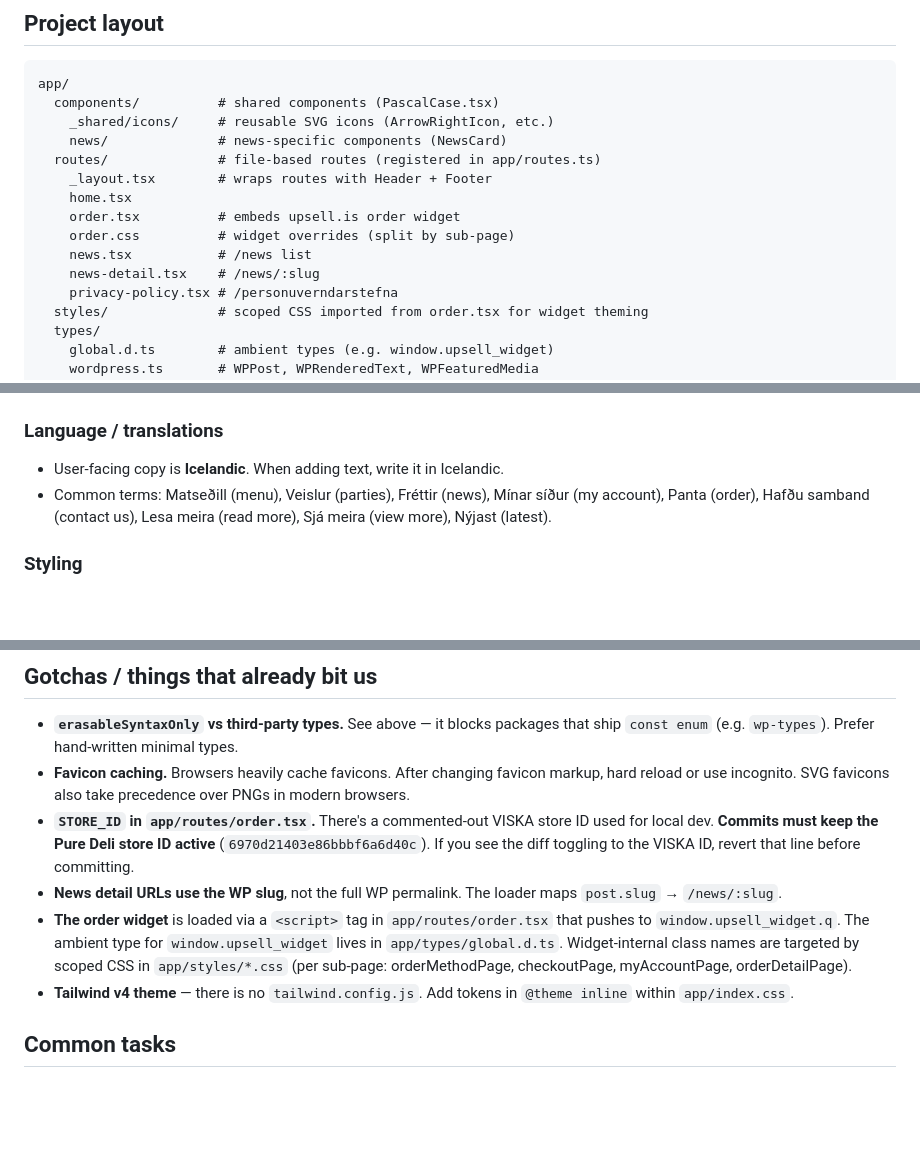
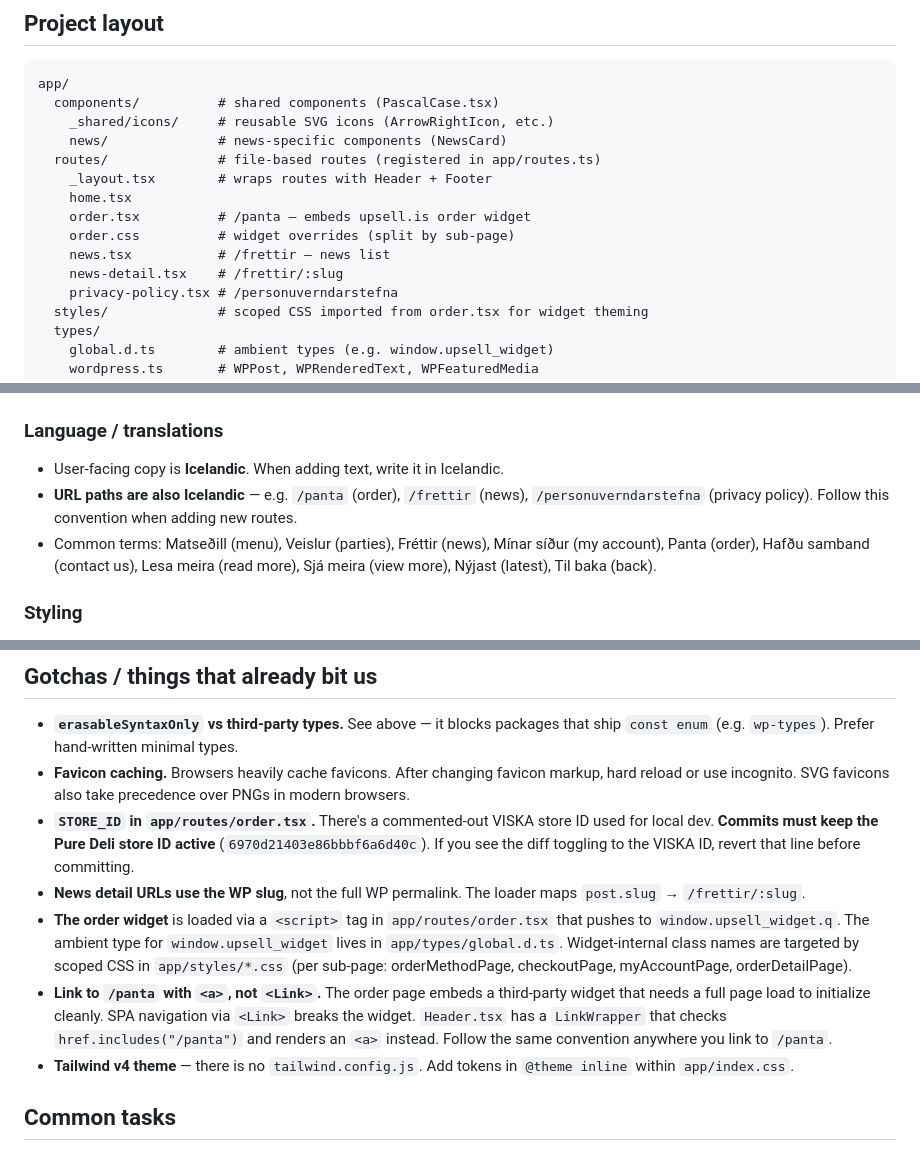
Before and after one commit to VISKA-IO/pure-deli, a Markdown page: CLAUDE.md, 3 parts joined by grey strips. Rendered like a GitHub page; blank space fills up the shorter version.

Commit message:
Update CLAUDE.md for Icelandic URL convention and panta anchor guidance
Co-Authored-By: Claude Opus 4.6 (1M context) <noreply@anthropic.com>

```diff
--- a/CLAUDE.md
+++ b/CLAUDE.md
@@ -37,10 +37,10 @@ app/
   routes/              # file-based routes (registered in app/routes.ts)
     _layout.tsx        # wraps routes with Header + Footer
     home.tsx
-    order.tsx          # embeds upsell.is order widget
+    order.tsx          # /panta — embeds upsell.is order widget
     order.css          # widget overrides (split by sub-page)
-    news.tsx           # /news list
-    news-detail.tsx    # /news/:slug
+    news.tsx           # /frettir — news list
+    news-detail.tsx    # /frettir/:slug
     privacy-policy.tsx # /personuverndarstefna
   styles/              # scoped CSS imported from order.tsx for widget theming
   types/
@@ -62,7 +62,8 @@ Routes are **explicitly declared** in `app/routes.ts` — when adding a route, r
 
 ### Language / translations
 - User-facing copy is **Icelandic**. When adding text, write it in Icelandic.
-- Common terms: Matseðill (menu), Veislur (parties), Fréttir (news), Mínar síður (my account), Panta (order), Hafðu samband (contact us), Lesa meira (read more), Sjá meira (view more), Nýjast (latest).
+- **URL paths are also Icelandic** — e.g. `/panta` (order), `/frettir` (news), `/personuverndarstefna` (privacy policy). Follow this convention when adding new routes.
+- Common terms: Matseðill (menu), Veislur (parties), Fréttir (news), Mínar síður (my account), Panta (order), Hafðu samband (contact us), Lesa meira (read more), Sjá meira (view more), Nýjast (latest), Til baka (back).
 
 ### Styling
 - **Tailwind v4** — theme tokens live in `@theme inline` in `app/index.css` (colors: `olive`, `sage`, `cream`, `footer`, `header`, `hero`, `off-white`, `accent`, `dark`; fonts: `font-heading`, `font-body`).
@@ -99,8 +100,9 @@ Routes are **explicitly declared** in `app/routes.ts` — when adding a route, r
 - **`erasableSyntaxOnly` vs third-party types.** See above — it blocks packages that ship `const enum` (e.g. `wp-types`). Prefer hand-written minimal types.
 - **Favicon caching.** Browsers heavily cache favicons. After changing favicon markup, hard reload or use incognito. SVG favicons also take precedence over PNGs in modern browsers.
 - **`STORE_ID` in `app/routes/order.tsx`.** There's a commented-out VISKA store ID used for local dev. **Commits must keep the Pure Deli store ID active** (`6970d21403e86bbbf6a6d40c`). If you see the diff toggling to the VISKA ID, revert that line before committing.
-- **News detail URLs use the WP slug**, not the full WP permalink. The loader maps `post.slug` → `/news/:slug`.
+- **News detail URLs use the WP slug**, not the full WP permalink. The loader maps `post.slug` → `/frettir/:slug`.
 - **The order widget** is loaded via a `<script>` tag in `app/routes/order.tsx` that pushes to `window.upsell_widget.q`. The ambient type for `window.upsell_widget` lives in `app/types/global.d.ts`. Widget-internal class names are targeted by scoped CSS in `app/styles/*.css` (per sub-page: orderMethodPage, checkoutPage, myAccountPage, orderDetailPage).
+- **Link to `/panta` with `<a>`, not `<Link>`.** The order page embeds a third-party widget that needs a full page load to initialize cleanly. SPA navigation via `<Link>` breaks the widget. `Header.tsx` has a `LinkWrapper` that checks `href.includes("/panta")` and renders an `<a>` instead. Follow the same convention anywhere you link to `/panta`.
 - **Tailwind v4 theme** — there is no `tailwind.config.js`. Add tokens in `@theme inline` within `app/index.css`.
 
 ## Common tasks
```
